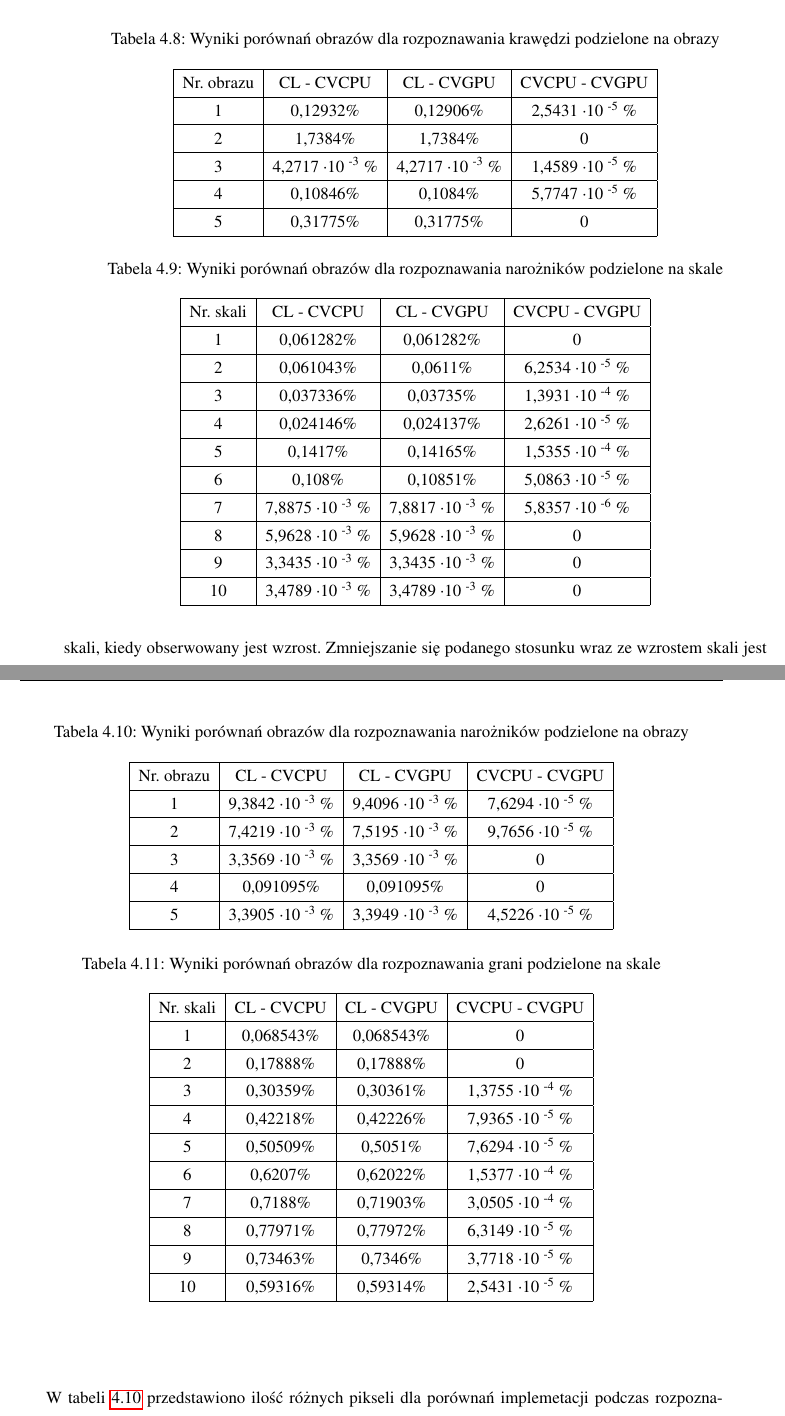
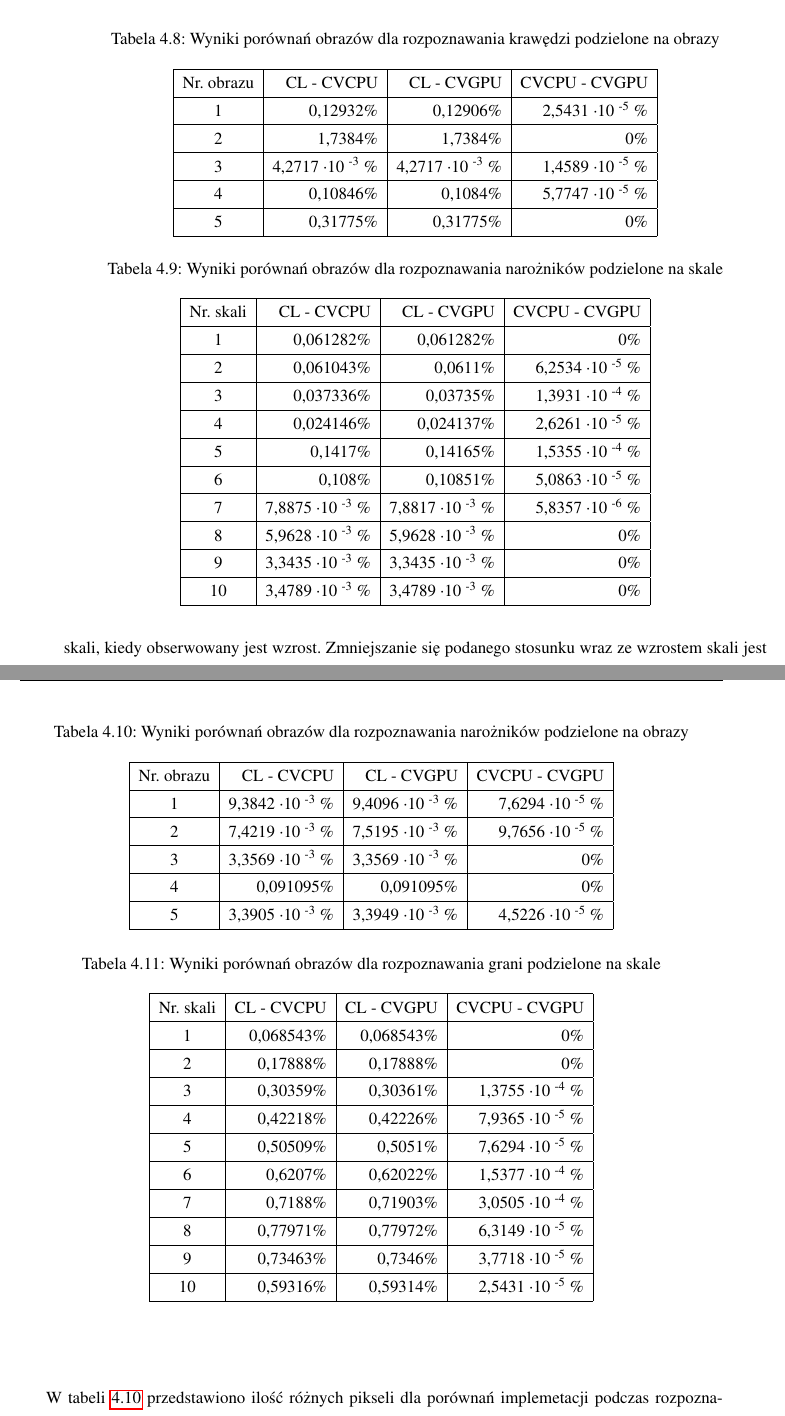
Before and after one commit to kn65op/Mag, a LaTeX thesis (praca.tex, which reads testyPoprawnoscTabele.tex): two parts of pages 41 and 42 of 47, joined at a grey line, cut so that both start at the same text. Compiled offline with pdfLaTeX.

Commit message:
upiększanie tabel

```diff
--- a/testyPoprawnoscTabele.tex
+++ b/testyPoprawnoscTabele.tex
@@ -173,14 +173,14 @@ W~tabeli \ref{tab:imageScaleEdge} przedstawiono ilość różnych pikseli dla po
 \centering
 \caption{Wyniki porównań obrazów dla rozpoznawania krawędzi podzielone na obrazy}
 \label{tab:imageImageEdge}
-\begin{tabular}{|c|c|c|c|}
+\begin{tabular}{|c|r|r|r|}
 \hline
 Nr. obrazu & CL - CVCPU & CL - CVGPU & CVCPU - CVGPU \\ \hline
 1 & 0,12932\% & 0,12906\% & 2,5431 \textperiodcentered 10 \textsuperscript{-5} \% \\ \hline
-2 & 1,7384\% & 1,7384\% & 0 \\ \hline
+2 & 1,7384\% & 1,7384\% & 0\% \\ \hline
 3 & 4,2717 \textperiodcentered 10 \textsuperscript{-3} \% & 4,2717 \textperiodcentered 10 \textsuperscript{-3} \% & 1,4589 \textperiodcentered 10 \textsuperscript{-5} \% \\ \hline
 4 & 0,10846\% & 0,1084\% & 5,7747 \textperiodcentered 10 \textsuperscript{-5} \% \\ \hline
-5 & 0,31775\% & 0,31775\% & 0 \\ \hline
+5 & 0,31775\% & 0,31775\% & 0\% \\ \hline
 \end{tabular}
 \end{table}
 \end{center}
@@ -197,19 +197,19 @@ W~tabeli \ref{tab:imageImageEdge} przedstawiono ilość różnych pikseli dla po
 \centering
 \caption{Wyniki porównań obrazów dla rozpoznawania narożników podzielone na skale}
 \label{tab:imageScaleCorner}
-\begin{tabular}{|c|c|c|c|}
+\begin{tabular}{|c|r|r|r|}
  \hline
 Nr. skali & CL - CVCPU & CL - CVGPU & CVCPU - CVGPU \\ \hline
-1 & 0,061282\% & 0,061282\% & 0 \\ \hline
+1 & 0,061282\% & 0,061282\% & 0\% \\ \hline
 2 & 0,061043\% & 0,0611\% & 6,2534 \textperiodcentered 10 \textsuperscript{-5} \% \\ \hline
 3 & 0,037336\% & 0,03735\% & 1,3931 \textperiodcentered 10 \textsuperscript{-4} \% \\ \hline
 4 & 0,024146\% & 0,024137\% & 2,6261 \textperiodcentered 10 \textsuperscript{-5} \% \\ \hline
 5 & 0,1417\% & 0,14165\% & 1,5355 \textperiodcentered 10 \textsuperscript{-4} \% \\ \hline
 6 & 0,108\% & 0,10851\% & 5,0863 \textperiodcentered 10 \textsuperscript{-5} \% \\ \hline
 7 & 7,8875 \textperiodcentered 10 \textsuperscript{-3} \% & 7,8817 \textperiodcentered 10 \textsuperscript{-3} \% & 5,8357 \textperiodcentered 10 \textsuperscript{-6} \% \\ \hline
-8 & 5,9628 \textperiodcentered 10 \textsuperscript{-3} \% & 5,9628 \textperiodcentered 10 \textsuperscript{-3} \% & 0 \\ \hline
-9 & 3,3435 \textperiodcentered 10 \textsuperscript{-3} \% & 3,3435 \textperiodcentered 10 \textsuperscript{-3} \% & 0 \\ \hline
-10 & 3,4789 \textperiodcentered 10 \textsuperscript{-3} \% & 3,4789 \textperiodcentered 10 \textsuperscript{-3} \% & 0 \\ \hline
+8 & 5,9628 \textperiodcentered 10 \textsuperscript{-3} \% & 5,9628 \textperiodcentered 10 \textsuperscript{-3} \% & 0\% \\ \hline
+9 & 3,3435 \textperiodcentered 10 \textsuperscript{-3} \% & 3,3435 \textperiodcentered 10 \textsuperscript{-3} \% & 0\% \\ \hline
+10 & 3,4789 \textperiodcentered 10 \textsuperscript{-3} \% & 3,4789 \textperiodcentered 10 \textsuperscript{-3} \% & 0\% \\ \hline
 \end{tabular}
 \end{table}
 \end{center}
@@ -221,13 +221,13 @@ W~tabeli \ref{tab:imageScaleCorner} przedstawiono ilość różnych pikseli dla
 \centering
 \caption{Wyniki porównań obrazów dla rozpoznawania narożników podzielone na obrazy}
 \label{tab:imageImageCorner}
-\begin{tabular}{|c|c|c|c|}
+\begin{tabular}{|c|r|r|r|}
 \hline
 Nr. obrazu & CL - CVCPU & CL - CVGPU & CVCPU - CVGPU \\ \hline
 1 & 9,3842 \textperiodcentered 10 \textsuperscript{-3} \% & 9,4096 \textperiodcentered 10 \textsuperscript{-3} \% & 7,6294 \textperiodcentered 10 \textsuperscript{-5} \% \\ \hline
 2 & 7,4219 \textperiodcentered 10 \textsuperscript{-3} \% & 7,5195 \textperiodcentered 10 \textsuperscript{-3} \% & 9,7656 \textperiodcentered 10 \textsuperscript{-5} \% \\ \hline
-3 & 3,3569 \textperiodcentered 10 \textsuperscript{-3} \% & 3,3569 \textperiodcentered 10 \textsuperscript{-3} \% & 0 \\ \hline
-4 & 0,091095\% & 0,091095\% & 0 \\ \hline
+3 & 3,3569 \textperiodcentered 10 \textsuperscript{-3} \% & 3,3569 \textperiodcentered 10 \textsuperscript{-3} \% & 0\% \\ \hline
+4 & 0,091095\% & 0,091095\% & 0\% \\ \hline
 5 & 3,3905 \textperiodcentered 10 \textsuperscript{-3} \% & 3,3949 \textperiodcentered 10 \textsuperscript{-3} \% & 4,5226 \textperiodcentered 10 \textsuperscript{-5} \% \\ \hline
 \end{tabular}
 \end{table}
@@ -244,11 +244,11 @@ W~tabeli \ref{tab:imageImageCorner} przedstawiono ilość różnych pikseli dla
 \centering
 \caption{Wyniki porównań obrazów dla rozpoznawania grani podzielone na skale}
 \label{tab:imageScaleRidge}
-\begin{tabular}{|c|c|c|c|}
+\begin{tabular}{|c|r|r|r|}
  \hline
 Nr. skali & CL - CVCPU & CL - CVGPU & CVCPU - CVGPU \\ \hline
-1 & 0,068543\% & 0,068543\% & 0 \\ \hline
-2 & 0,17888\% & 0,17888\% & 0 \\ \hline
+1 & 0,068543\% & 0,068543\% & 0\% \\ \hline
+2 & 0,17888\% & 0,17888\% & 0\% \\ \hline
 3 & 0,30359\% & 0,30361\% & 1,3755 \textperiodcentered 10 \textsuperscript{-4} \% \\ \hline
 4 & 0,42218\% & 0,42226\% & 7,9365 \textperiodcentered 10 \textsuperscript{-5} \% \\ \hline
 5 & 0,50509\% & 0,5051\% & 7,6294 \textperiodcentered 10 \textsuperscript{-5} \% \\ \hline
```
Also changed, not shown: testyPoprawnoscTabele.tex (20 more changed lines).
